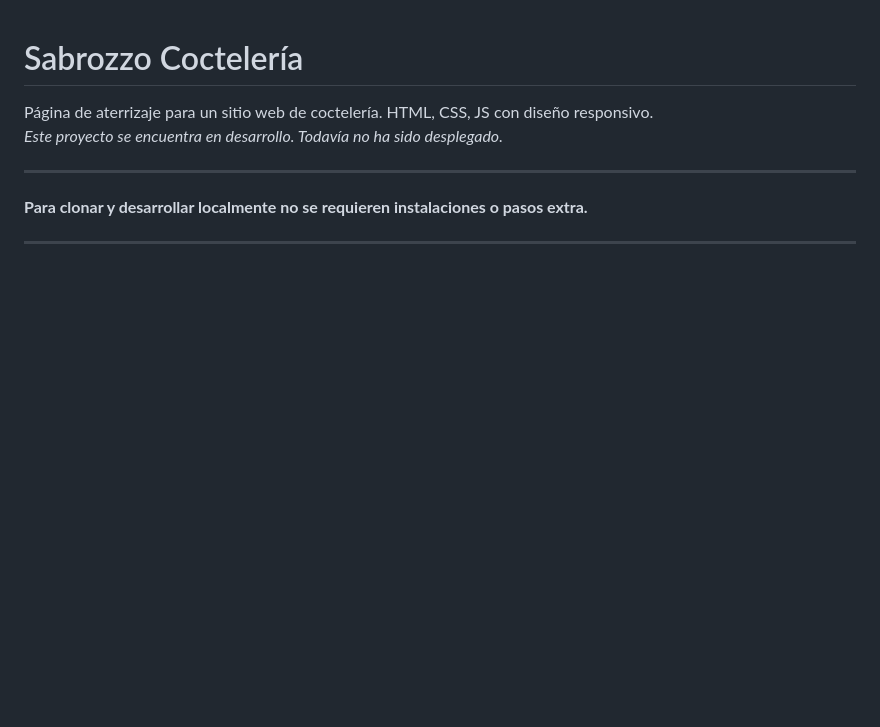
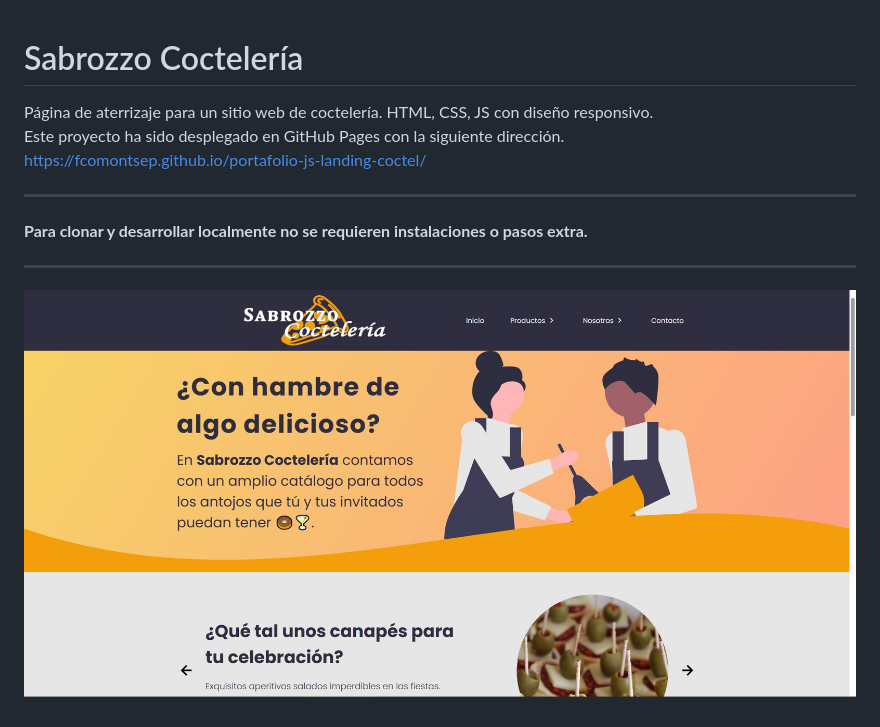
Before and after one commit to fcomontsep/portafolio-js-landing-coctel, a Markdown page: README.md, the part around the change. GitHub-like rendering; pictures changed too: preview/miniaturas.jpg (added); blank space fills up the shorter version.

Commit message:
Actualizo: README.md con Miniatura

```diff
--- a/README.md
+++ b/README.md
@@ -1,9 +1,12 @@
 # Sabrozzo Coctelería
 Página de aterrizaje para un sitio web de coctelería. HTML, CSS, JS con diseño responsivo. <br>
-_Este proyecto se encuentra en desarrollo. Todavía no ha sido desplegado._<br>
+Este proyecto ha sido desplegado en GitHub Pages con la siguiente dirección.<br>
+https://fcomontsep.github.io/portafolio-js-landing-coctel/
 
 <hr>
 
 **Para clonar y desarrollar localmente no se requieren instalaciones o pasos extra.**
 
 <hr>
+
+<img src="preview/miniaturas.jpg"></a>
```
